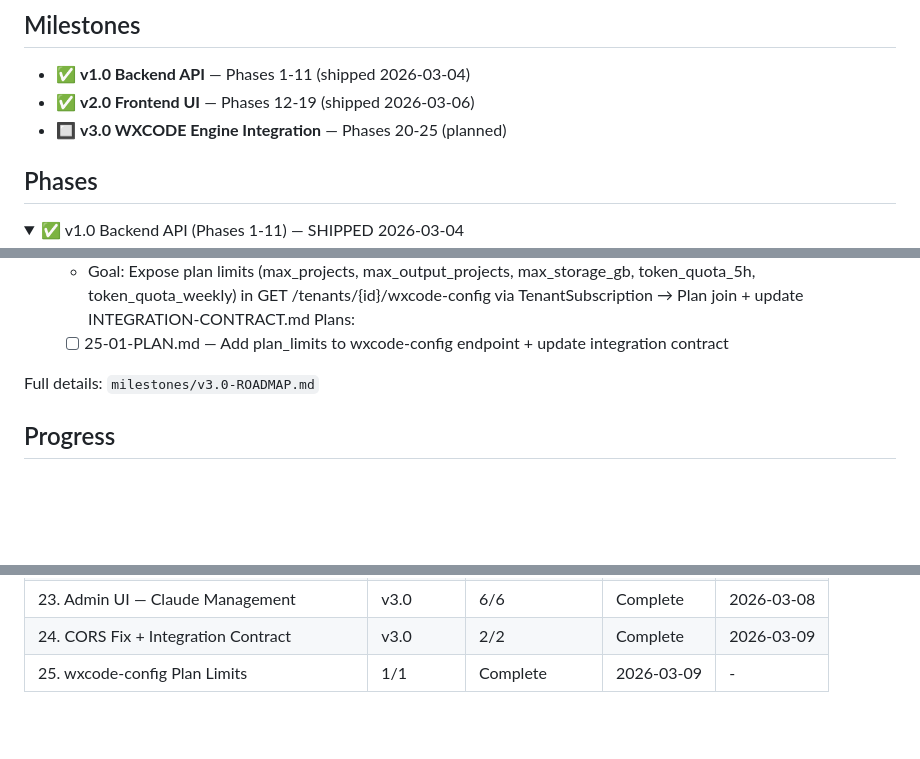
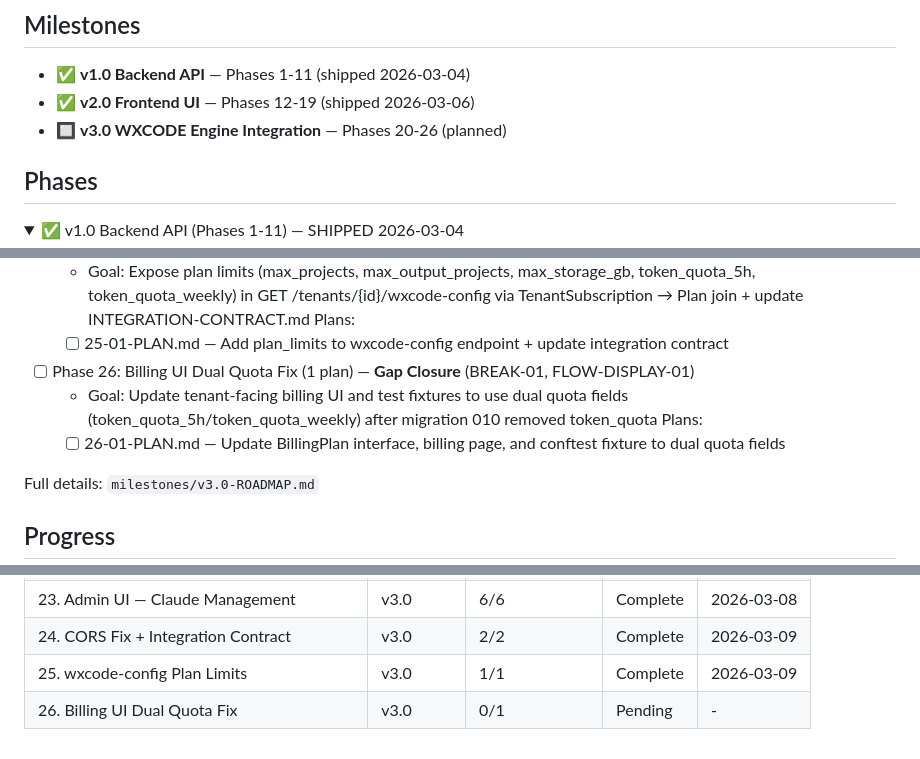
Before and after one commit to GilbertoAbrao/wxcode-adm, a Markdown page: .planning/ROADMAP.md, 3 parts joined by grey strips. GitHub-like rendering; folded sections open; blank space fills up the shorter version.

```diff
--- a/.planning/ROADMAP.md
+++ b/.planning/ROADMAP.md
@@ -4,7 +4,7 @@
 
 - ✅ **v1.0 Backend API** — Phases 1-11 (shipped 2026-03-04)
 - ✅ **v2.0 Frontend UI** — Phases 12-19 (shipped 2026-03-06)
-- 🔲 **v3.0 WXCODE Engine Integration** — Phases 20-25 (planned)
+- 🔲 **v3.0 WXCODE Engine Integration** — Phases 20-26 (planned)
 
 ## Phases
 
@@ -69,6 +69,11 @@ Full details: `milestones/v2.0-ROADMAP.md`
   Plans:
   - [ ] 25-01-PLAN.md — Add plan_limits to wxcode-config endpoint + update integration contract
 
+- [ ] Phase 26: Billing UI Dual Quota Fix (1 plan) — **Gap Closure** (BREAK-01, FLOW-DISPLAY-01)
+  - Goal: Update tenant-facing billing UI and test fixtures to use dual quota fields (token_quota_5h/token_quota_weekly) after migration 010 removed token_quota
+  Plans:
+  - [ ] 26-01-PLAN.md — Update BillingPlan interface, billing page, and conftest fixture to dual quota fields
+
 Full details: `milestones/v3.0-ROADMAP.md`
 
 </details>
@@ -101,4 +106,5 @@ Full details: `milestones/v3.0-ROADMAP.md`
 | 22. Claude Provisioning API | v3.0 | 2/2 | Complete | 2026-03-07 |
 | 23. Admin UI — Claude Management | v3.0 | 6/6 | Complete | 2026-03-08 |
 | 24. CORS Fix + Integration Contract | v3.0 | 2/2 | Complete | 2026-03-09 |
-| 25. wxcode-config Plan Limits | 1/1 | Complete    | 2026-03-09 | - |
+| 25. wxcode-config Plan Limits | v3.0 | 1/1 | Complete | 2026-03-09 |
+| 26. Billing UI Dual Quota Fix | v3.0 | 0/1 | Pending | - |
```
Also changed, not shown: .planning/milestones/v3.0-ROADMAP.md (added, +162 -0 lines).
